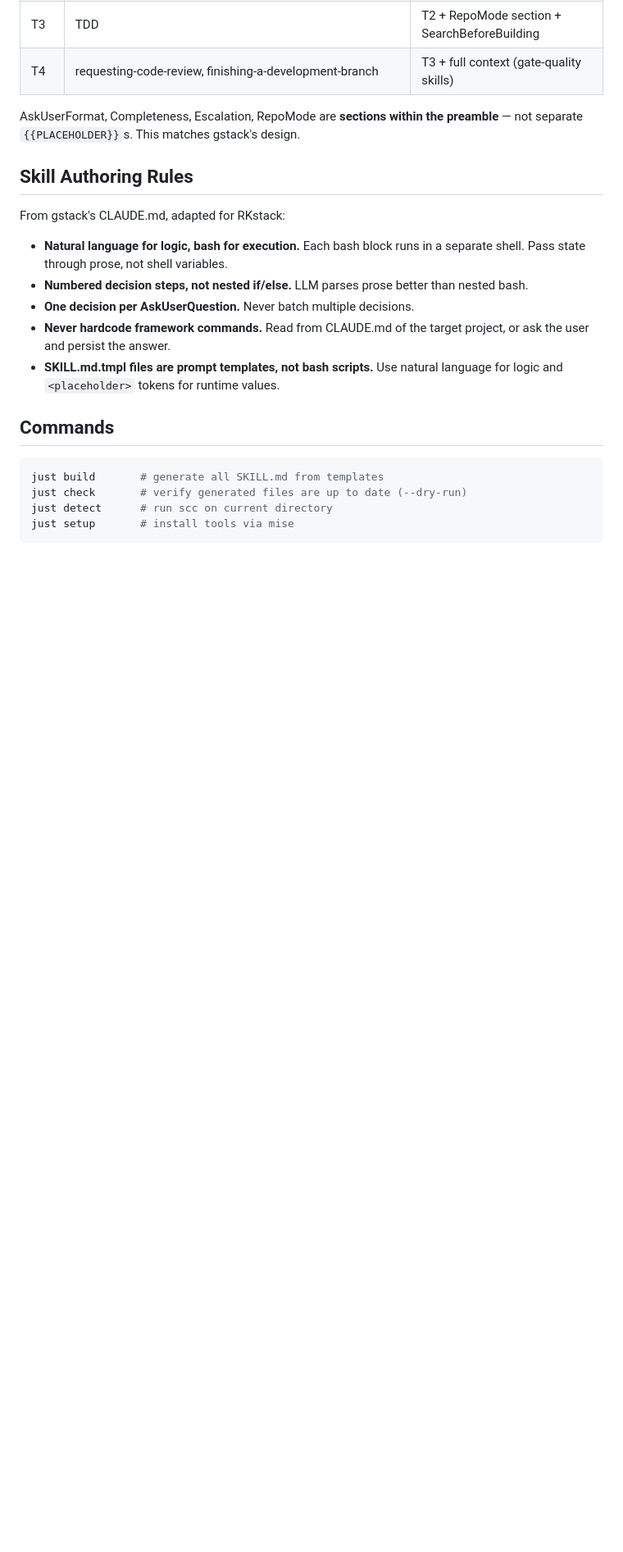
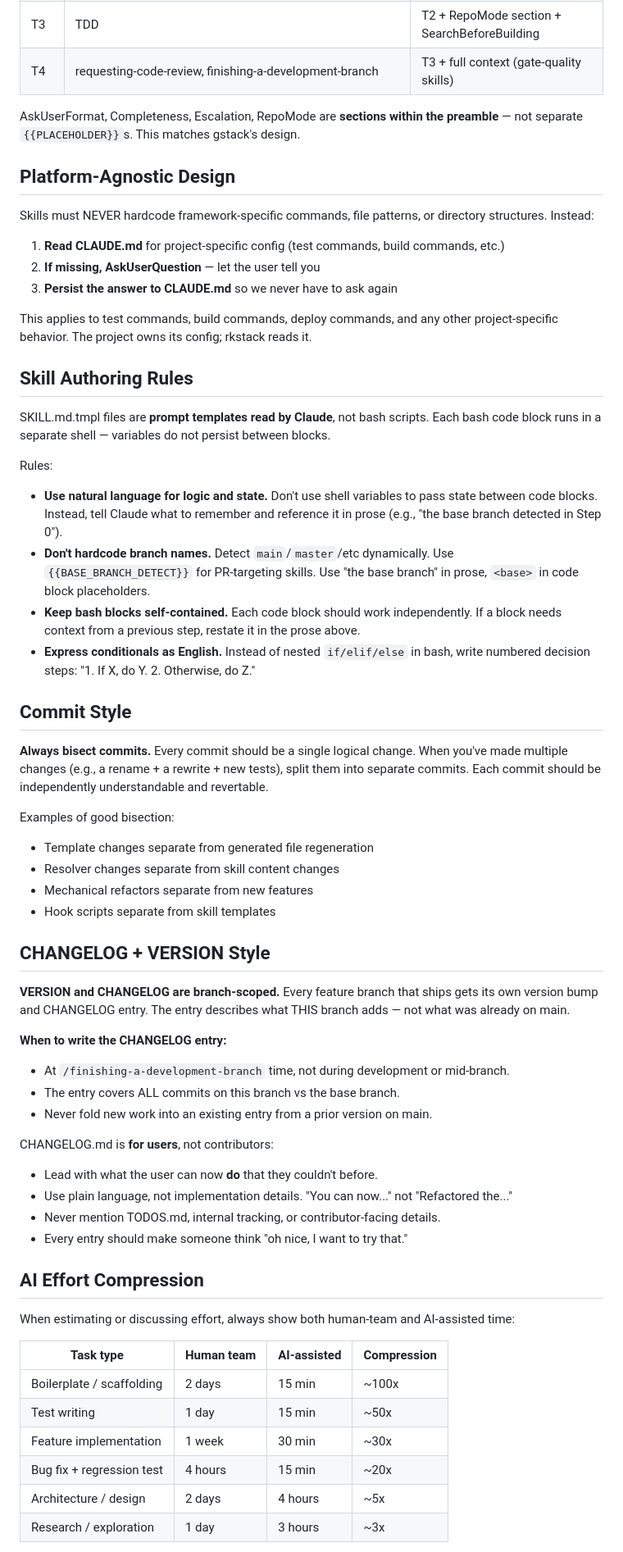
Before and after one commit to mrkhachaturov/rkstack, a Markdown page: CLAUDE.md, the part around one of its changes. Shown at 82% size. GitHub-like rendering; blank space fills up the shorter version.

````diff
--- a/CLAUDE.md
+++ b/CLAUDE.md
@@ -184,24 +147,75 @@ It runs first when Claude loads a skill, collecting project context.
 AskUserFormat, Completeness, Escalation, RepoMode are **sections within the
 preamble** — not separate `{{PLACEHOLDER}}`s. This matches gstack's design.
 
+## Platform-Agnostic Design
+
+Skills must NEVER hardcode framework-specific commands, file patterns, or directory
+structures. Instead:
+
+1. **Read CLAUDE.md** for project-specific config (test commands, build commands, etc.)
+2. **If missing, AskUserQuestion** — let the user tell you
+3. **Persist the answer to CLAUDE.md** so we never have to ask again
+
+This applies to test commands, build commands, deploy commands, and any other
+project-specific behavior. The project owns its config; rkstack reads it.
+
 ## Skill Authoring Rules
 
-From gstack's CLAUDE.md, adapted for RKstack:
+SKILL.md.tmpl files are **prompt templates read by Claude**, not bash scripts.
+Each bash code block runs in a separate shell — variables do not persist between blocks.
 
-- **Natural language for logic, bash for execution.** Each bash block runs in a
-  separate shell. Pass state through prose, not shell variables.
-- **Numbered decision steps, not nested if/else.** LLM parses prose better than
-  nested bash.
-- **One decision per AskUserQuestion.** Never batch multiple decisions.
-- **Never hardcode framework commands.** Read from CLAUDE.md of the target project,
-  or ask the user and persist the answer.
-- **SKILL.md.tmpl files are prompt templates, not bash scripts.** Use natural
-  language for logic and `<placeholder>` tokens for runtime values.
+Rules:
+- **Use natural language for logic and state.** Don't use shell variables to pass
+  state between code blocks. Instead, tell Claude what to remember and reference
+  it in prose (e.g., "the base branch detected in Step 0").
+- **Don't hardcode branch names.** Detect `main`/`master`/etc dynamically.
+  Use `{{BASE_BRANCH_DETECT}}` for PR-targeting skills. Use "the base branch"
+  in prose, `<base>` in code block placeholders.
+- **Keep bash blocks self-contained.** Each code block should work independently.
+  If a block needs context from a previous step, restate it in the prose above.
+- **Express conditionals as English.** Instead of nested `if/elif/else` in bash,
+  write numbered decision steps: "1. If X, do Y. 2. Otherwise, do Z."
 
-## Commands
+## Commit Style
 
-```bash
-just build       # generate all SKILL.md from templates
-just check       # verify generated files are up to date (--dry-run)
-just detect      # run scc on current directory
-just setup       # install tools via mise
+**Always bisect commits.** Every commit should be a single logical change. When
+you've made multiple changes (e.g., a rename + a rewrite + new tests), split them
+into separate commits. Each commit should be independently understandable and
+revertable.
+
+Examples of good bisection:
+- Template changes separate from generated file regeneration
+- Resolver changes separate from skill content changes
+- Mechanical refactors separate from new features
+- Hook scripts separate from skill templates
+
+## CHANGELOG + VERSION Style
+
+**VERSION and CHANGELOG are branch-scoped.** Every feature branch that ships gets
+its own version bump and CHANGELOG entry. The entry describes what THIS branch
+adds — not what was already on main.
+
+**When to write the CHANGELOG entry:**
+- At `/finishing-a-development-branch` time, not during development or mid-branch.
+- The entry covers ALL commits on this branch vs the base branch.
+- Never fold new work into an existing entry from a prior version on main.
+
+CHANGELOG.md is **for users**, not contributors:
+- Lead with what the user can now **do** that they couldn't before.
+- Use plain language, not implementation details. "You can now..." not "Refactored the..."
+- Never mention TODOS.md, internal tracking, or contributor-facing details.
+- Every entry should make someone think "oh nice, I want to try that."
+
+## AI Effort Compression
+
+When estimating or discussing effort, always show both human-team and AI-assisted time:
+
+| Task type | Human team | AI-assisted | Compression |
+|-----------|-----------|-------------|-------------|
+| Boilerplate / scaffolding | 2 days | 15 min | ~100x |
+| Test writing | 1 day | 15 min | ~50x |
+| Feature implementation | 1 week | 30 min | ~30x |
+| Bug fix + regression test | 4 hours | 15 min | ~20x |
+| Architecture / design | 2 days | 4 hours | ~5x |
+| Research / exploration | 1 day | 3 hours | ~3x |
+
````
Also changed, not shown: other parts of CLAUDE.md (+136 -109 lines).
